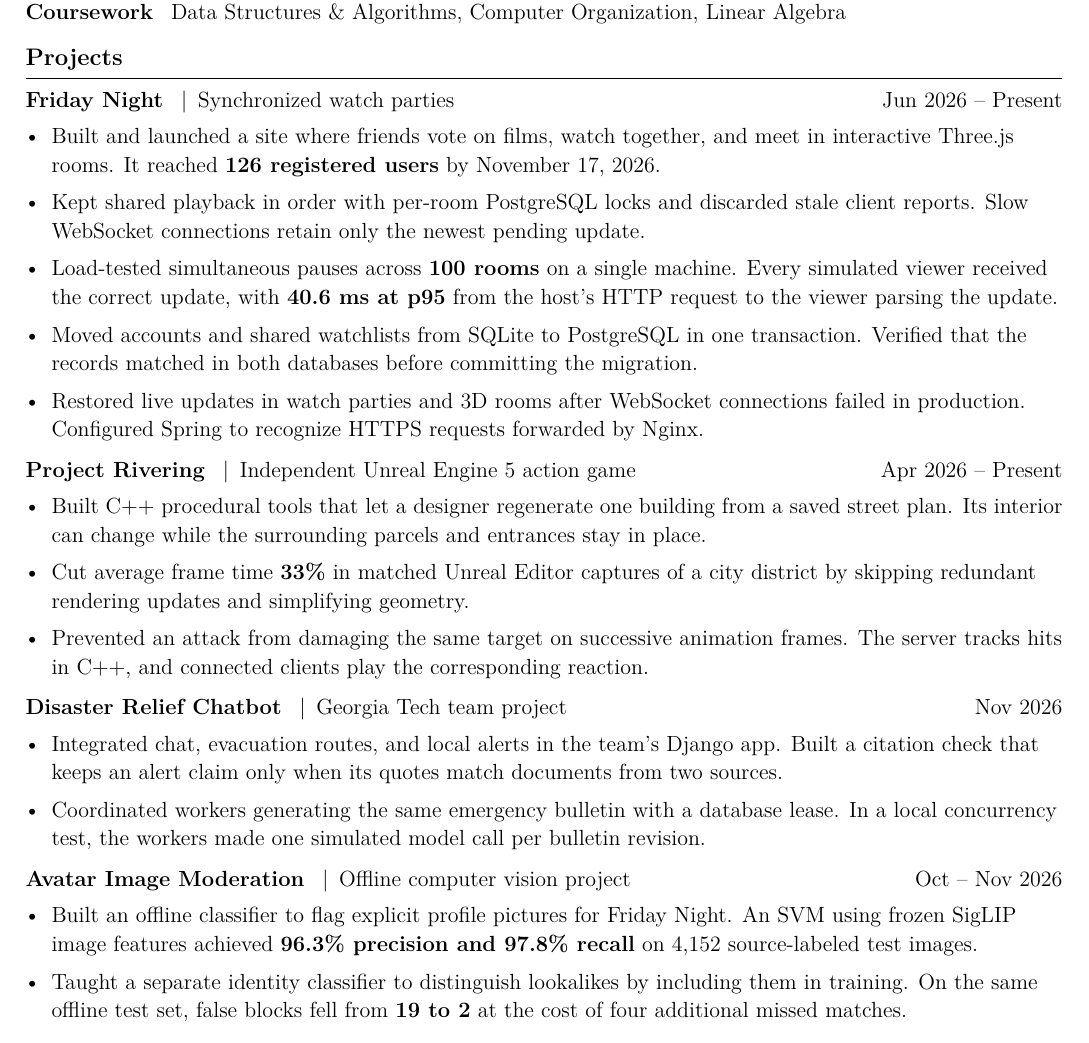
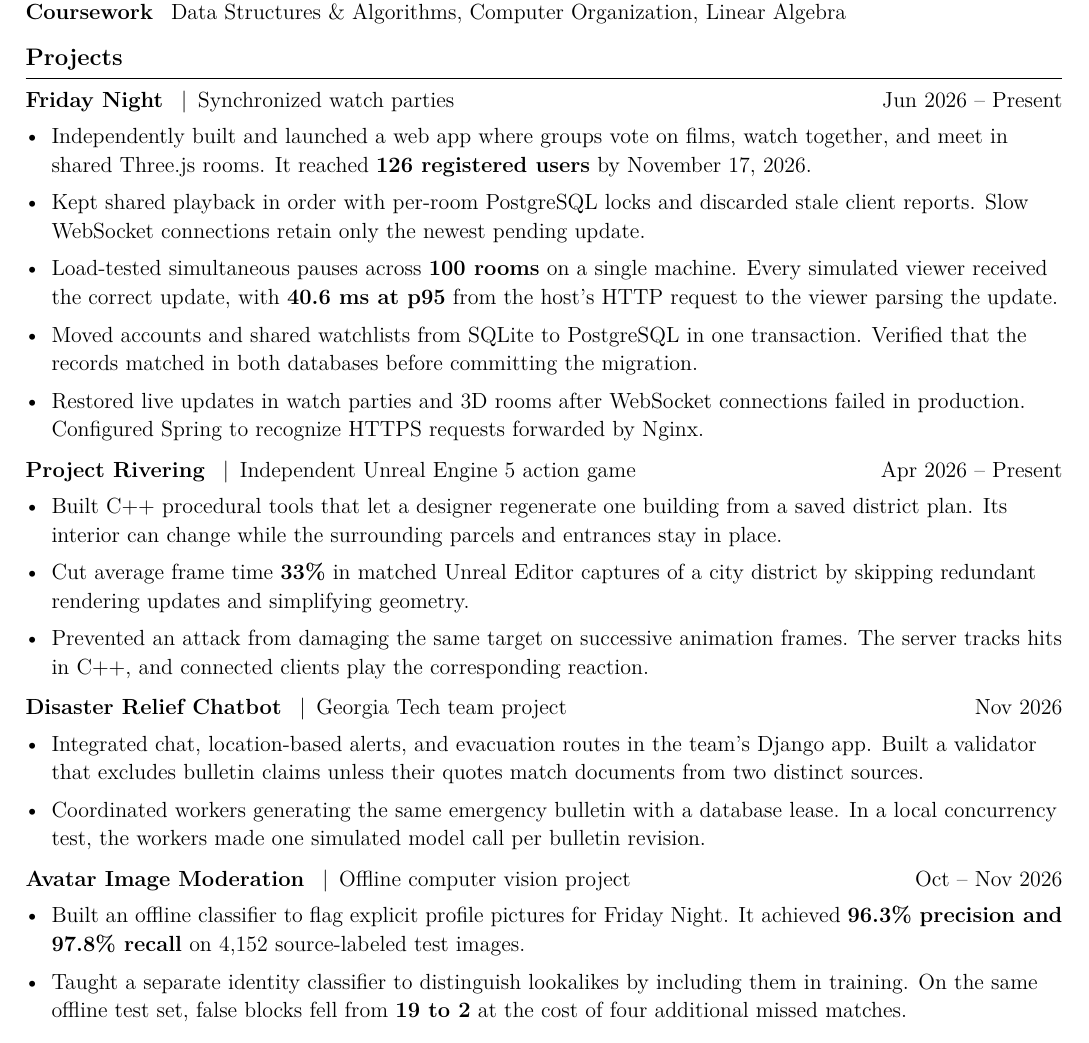
Before and after one commit to Gyoichii/gyoichii.github.io, a LaTeX CV (resume/Weihan_Chen_Public_Resume.tex): part of the page, cut so that both start at the same text. Compiled offline with pdfLaTeX.

Commit message:
Clarify ownership and project outcomes in public resume

```diff
--- a/resume/Weihan_Chen_Public_Resume.tex
+++ b/resume/Weihan_Chen_Public_Resume.tex
@@ -35,7 +35,7 @@ B.S. in Computer Science \enspace|\enspace GPA 3.83/4.00\\
 \section*{Projects}
 \href{https://fridaynight.love}{\textbf{Friday Night}} \enspace|\enspace Synchronized watch parties \hfill Jun 2026 -- Present
 \begin{itemize}
-\item Built and launched a site where friends vote on films, watch together, and meet in interactive Three.js rooms. It reached \textbf{126 registered users} by November 17, 2026.
+\item Independently built and launched a web app where groups vote on films, watch together, and meet in shared Three.js rooms. It reached \textbf{126 registered users} by November 17, 2026.
 \item Kept shared playback in order with per-room PostgreSQL locks and discarded stale client reports. Slow WebSocket connections retain only the newest pending update.
 \item Load-tested simultaneous pauses across \textbf{100 rooms} on a single machine. Every simulated viewer received the correct update, with \textbf{40.6 ms at p95} from the host's HTTP request to the viewer parsing the update.
 \item Moved accounts and shared watchlists from SQLite to PostgreSQL in one transaction. Verified that the records matched in both databases before committing the migration.
@@ -45,7 +45,7 @@ B.S. in Computer Science \enspace|\enspace GPA 3.83/4.00\\
 \par\addvspace{6pt}
 \href{https://gyoichii.github.io/projects/rivering/}{\textbf{Project Rivering}} \enspace|\enspace Independent Unreal Engine 5 action game \hfill Apr 2026 -- Present
 \begin{itemize}
-\item Built C++ procedural tools that let a designer regenerate one building from a saved street plan. Its interior can change while the surrounding parcels and entrances stay in place.
+\item Built C++ procedural tools that let a designer regenerate one building from a saved district plan. Its interior can change while the surrounding parcels and entrances stay in place.
 \item Cut average frame time \textbf{33\%} in matched Unreal Editor captures of a city district by skipping redundant rendering updates and simplifying geometry.
 \item Prevented an attack from damaging the same target on successive animation frames. The server tracks hits in C++, and connected clients play the corresponding reaction.
 \end{itemize}
@@ -53,14 +53,14 @@ B.S. in Computer Science \enspace|\enspace GPA 3.83/4.00\\
 \par\addvspace{6pt}
 \href{https://gyoichii.github.io/projects/disaster-chatbot/}{\textbf{Disaster Relief Chatbot}} \enspace|\enspace Georgia Tech team project \hfill Nov 2026
 \begin{itemize}
-\item Integrated chat, evacuation routes, and local alerts in the team's Django app. Built a citation check that keeps an alert claim only when its quotes match documents from two sources.
+\item Integrated chat, location-based alerts, and evacuation routes in the team's Django app. Built a validator that excludes bulletin claims unless their quotes match documents from two distinct sources.
 \item Coordinated workers generating the same emergency bulletin with a database lease. In a local concurrency test, the workers made one simulated model call per bulletin revision.
 \end{itemize}
 
 \par\addvspace{6pt}
 \href{https://gyoichii.github.io/projects/avatar-review/}{\textbf{Avatar Image Moderation}} \enspace|\enspace Offline computer vision project \hfill Oct -- Nov 2026
 \begin{itemize}
-\item Built an offline classifier to flag explicit profile pictures for Friday Night. An SVM using frozen SigLIP image features achieved \textbf{96.3\% precision and 97.8\% recall} on 4,152 source-labeled test images.
+\item Built an offline classifier to flag explicit profile pictures for Friday Night. It achieved \textbf{96.3\% precision and 97.8\% recall} on 4,152 source-labeled test images.
 \item Taught a separate identity classifier to distinguish lookalikes by including them in training. On the same offline test set, false blocks fell from \textbf{19 to 2} at the cost of four additional missed matches.
 \end{itemize}
 
```
Also changed, not shown: 1 other file.
